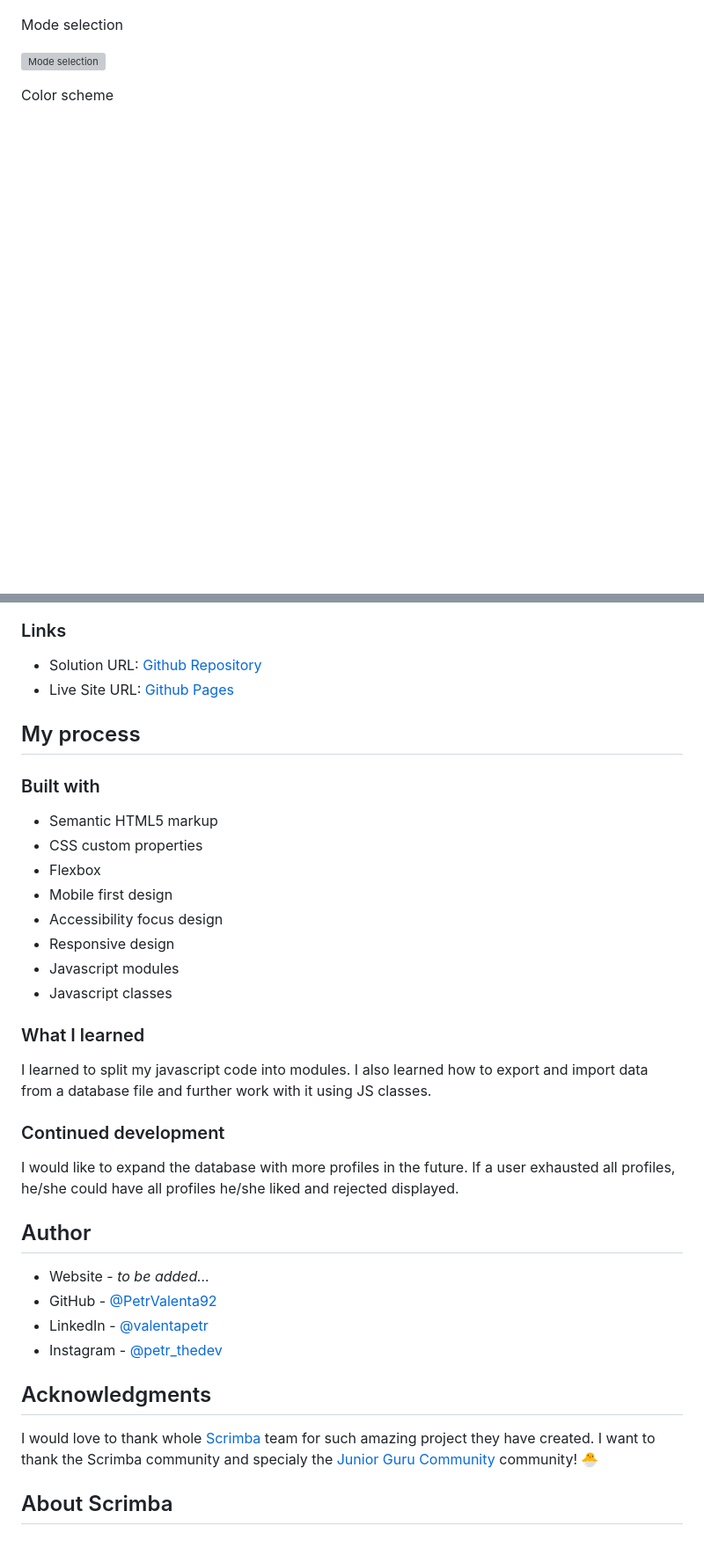
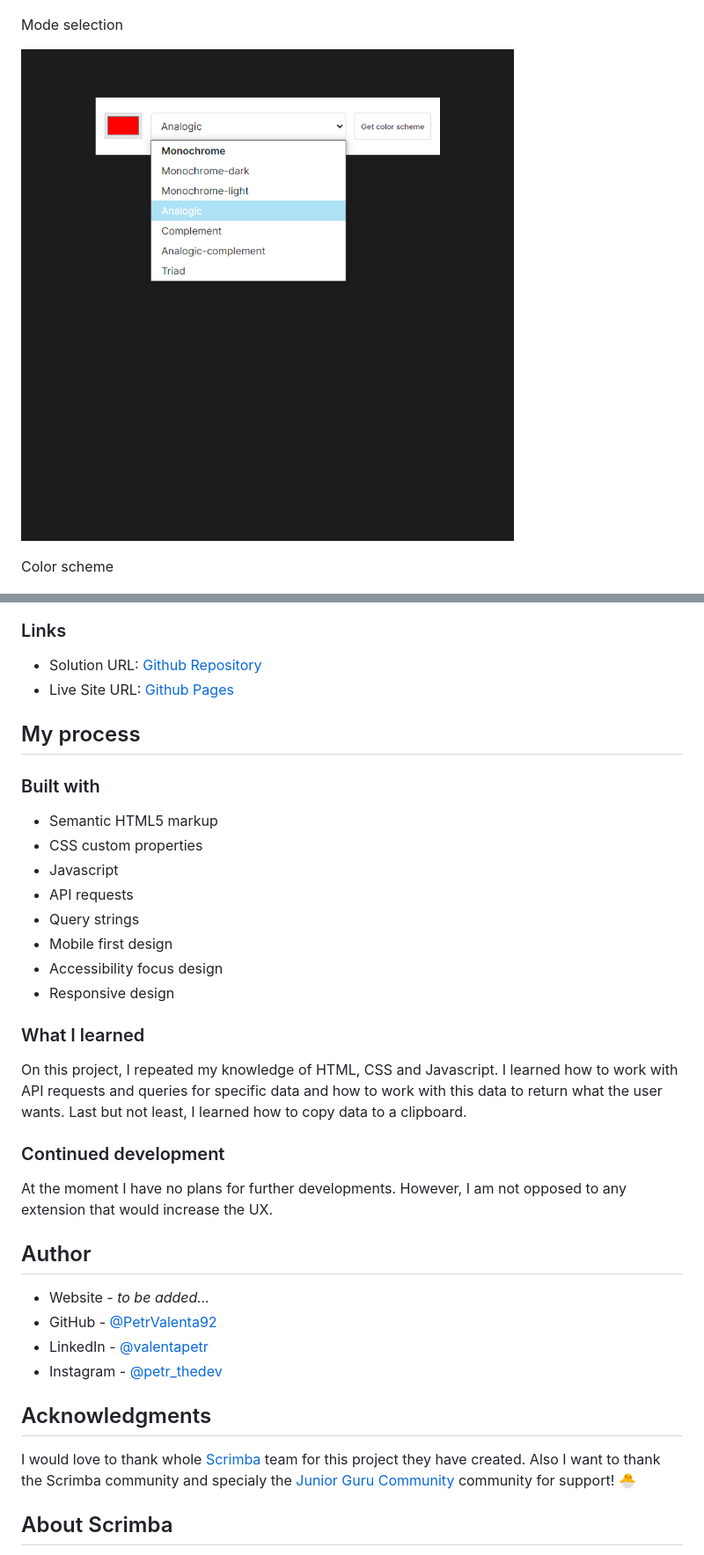
Before and after one commit to PetrValenta92/color-scheme-generator, a Markdown page: README.md, 2 parts joined by grey strips. Shown at 88% size. Rendered like a GitHub page; blank space fills up the shorter version; grey boxes are pictures that could not be loaded.

```diff
--- a/README.md
+++ b/README.md
@@ -37,7 +37,7 @@ Default
 
 Mode selection
 
-![Mode selection](./screenshots/screenshot_mode_select.png.png)
+![Mode selection](./screenshots/screenshot_mode_select.png)
 
 Color scheme
 
@@ -58,20 +58,20 @@ Color scheme - dark
 
 - Semantic HTML5 markup
 - CSS custom properties
-- Flexbox
+- Javascript
+- API requests
+- Query strings
 - Mobile first design
 - Accessibility focus design
 - Responsive design
-- Javascript modules
-- Javascript classes
 
 ### What I learned
 
-I learned to split my javascript code into modules. I also learned how to export and import data from a database file and further work with it using JS classes.
+On this project, I repeated my knowledge of HTML, CSS and Javascript. I learned how to work with API requests and queries for specific data and how to work with this data to return what the user wants. Last but not least, I learned how to copy data to a clipboard.
 
 ### Continued development
 
-I would like to expand the database with more profiles in the future. If a user exhausted all profiles, he/she could have all profiles he/she liked and rejected displayed.
+At the moment I have no plans for further developments. However, I am not opposed to any extension that would increase the UX.
 
 ## Author
 
@@ -82,7 +82,7 @@ I would like to expand the database with more profiles in the future. If a user
 
 ## Acknowledgments
 
-I would love to thank whole [Scrimba](https://scrimba.com) team for such amazing project they have created. I want to thank the Scrimba community and specialy the [Junior Guru Community](https://junior.guru/) community! 🐣
+I would love to thank whole [Scrimba](https://scrimba.com) team for this project they have created. Also I want to thank the Scrimba community and specialy the [Junior Guru Community](https://junior.guru/) community for support! 🐣
 
 ## About Scrimba
 
```
Also changed, not shown: other parts of README.md (+2 -2 lines).
